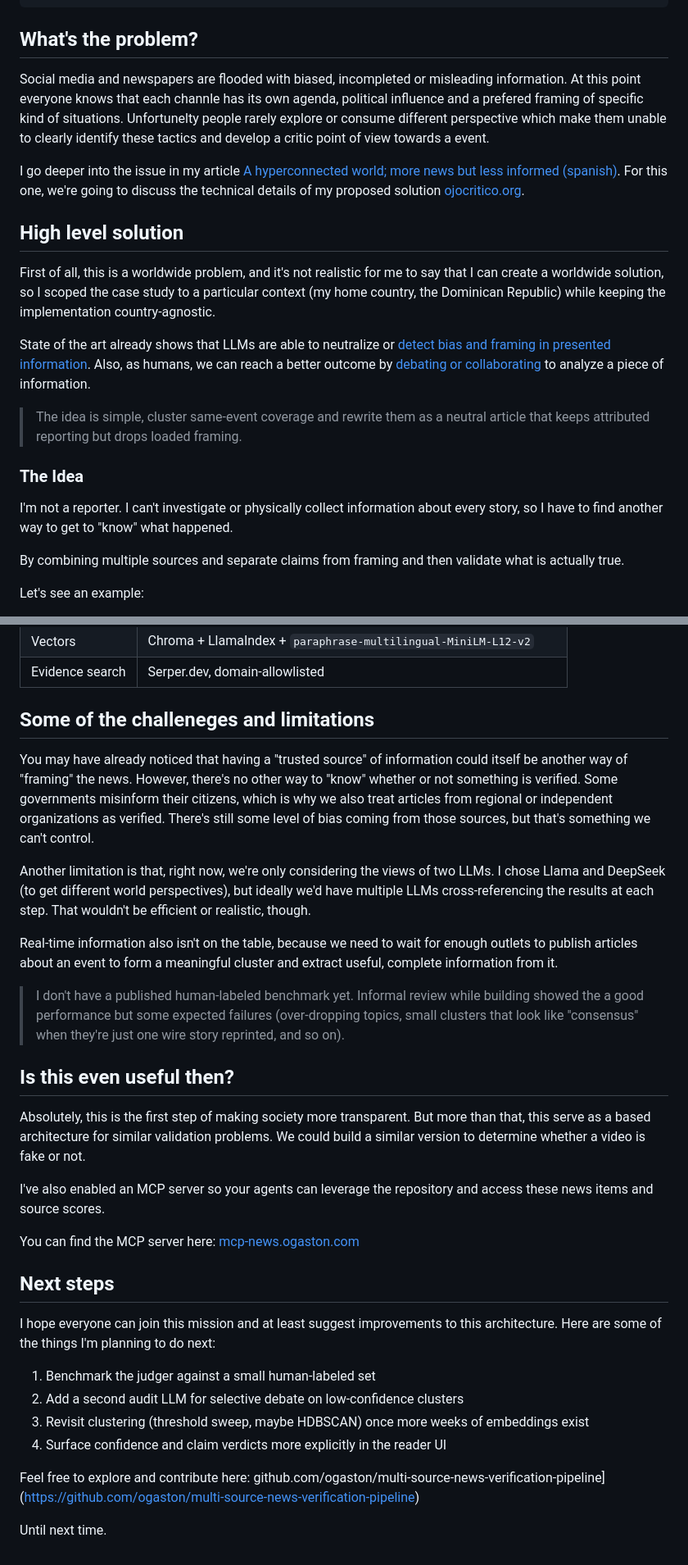
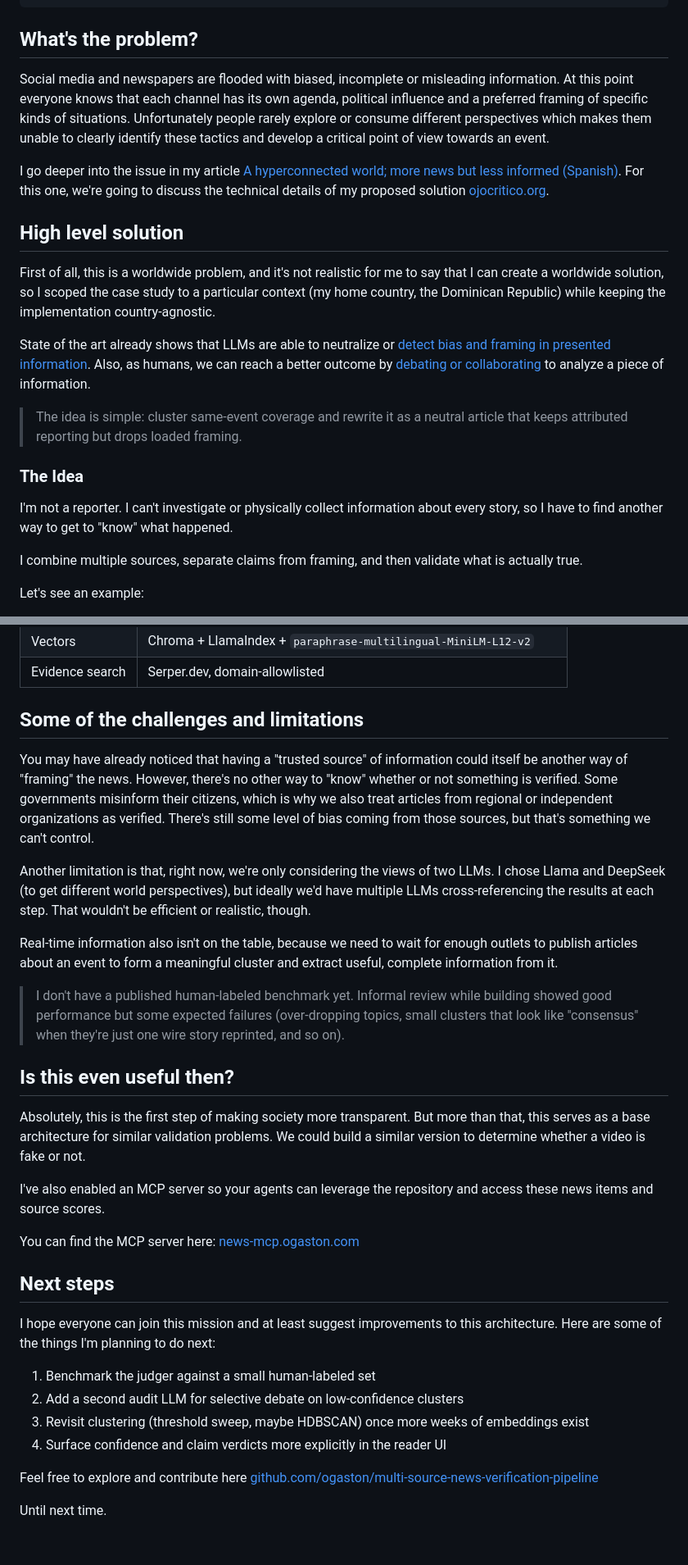
Before and after one commit to ogaston/ogaston, a Markdown page: src/blog/can-multi-agent-sytems-help-us-to-fight-misinformation.md, 2 parts joined by grey strips. Shown at 82% size. Rendered like a GitHub page.

```diff
--- a/src/blog/can-multi-agent-sytems-help-us-to-fight-misinformation.md
+++ b/src/blog/can-multi-agent-sytems-help-us-to-fight-misinformation.md
@@ -29,9 +29,9 @@ toc:
 <h2 id="whats-the-problem">What's the problem?</h2>
 
 
-Social media and newspapers are flooded with biased, incompleted or misleading information. At this point everyone knows that each channle has its own agenda, political influence and a prefered framing of specific kind of situations. Unfortunelty people rarely explore or consume different perspective which make them unable to clearly identify these tactics and develop a critic point of view towards a event.
+Social media and newspapers are flooded with biased, incomplete or misleading information. At this point everyone knows that each channel has its own agenda, political influence and a preferred framing of specific kinds of situations. Unfortunately people rarely explore or consume different perspectives which makes them unable to clearly identify these tactics and develop a critical point of view towards an event.
 
-I go deeper into the issue in my article [A hyperconnected world; more news but less informed (spanish)](https://medium.com/@ogaston/en-un-mundo-hiperconectado-tenemos-m%C3%A1s-informaci%C3%B3n-que-nunca-pero-estamos-menos-informados-097856a7e266). For this one, we're going to discuss the technical details of my proposed solution [ojocritico.org](ojocritico.org).
+I go deeper into the issue in my article [A hyperconnected world; more news but less informed (Spanish)](https://medium.com/@ogaston/en-un-mundo-hiperconectado-tenemos-m%C3%A1s-informaci%C3%B3n-que-nunca-pero-estamos-menos-informados-097856a7e266). For this one, we're going to discuss the technical details of my proposed solution [ojocritico.org](ojocritico.org).
 
 <h2 id="high-level-solution">High level solution</h2>
 
@@ -39,13 +39,13 @@ First of all, this is a worldwide problem, and it's not realistic for me to say
 
 State of the art already shows that LLMs are able to neutralize or [detect bias and framing in presented information](https://dl.acm.org/doi/10.1145/3706598.3713716). Also, as humans, we can reach a better outcome by [debating or collaborating](https://arxiv.org/abs/2505.08532) to analyze a piece of information.
 
-> The idea is simple, cluster same-event coverage and rewrite them as a neutral article that keeps attributed reporting but drops loaded framing.
+> The idea is simple: cluster same-event coverage and rewrite it as a neutral article that keeps attributed reporting but drops loaded framing.
 
 <h3 id="the-idea">The Idea</h3>
 
 I'm not a reporter. I can't investigate or physically collect information about every story, so I have to find another way to get to "know" what happened.
 
-By combining multiple sources and separate claims from framing and then validate what is actually true.
+I combine multiple sources, separate claims from framing, and then validate what is actually true.
 
 Let's see an example:
 
@@ -134,7 +134,7 @@ There's an additional, optional step that will be creating an image for every re
 | Vectors | Chroma + LlamaIndex + `paraphrase-multilingual-MiniLM-L12-v2` |
 | Evidence search | Serper.dev, domain-allowlisted |
 
-<h2 id="some-of-the-challenges-and-limitations">Some of the challeneges and limitations</h2>
+<h2 id="some-of-the-challenges-and-limitations">Some of the challenges and limitations</h2>
 
 You may have already noticed that having a "trusted source" of information could itself be another way of "framing" the news. However, there's no other way to "know" whether or not something is verified. Some governments misinform their citizens, which is why we also treat articles from regional or independent organizations as verified. There's still some level of bias coming from those sources, but that's something we can't control.
 
@@ -142,15 +142,15 @@ Another limitation is that, right now, we're only considering the views of two L
 
 Real-time information also isn't on the table, because we need to wait for enough outlets to publish articles about an event to form a meaningful cluster and extract useful, complete information from it.
 
-> I don't have a published human-labeled benchmark yet. Informal review while building showed the a good performance but some expected failures (over-dropping topics, small clusters that look like "consensus" when they're just one wire story reprinted, and so on).
+> I don't have a published human-labeled benchmark yet. Informal review while building showed good performance but some expected failures (over-dropping topics, small clusters that look like "consensus" when they're just one wire story reprinted, and so on).
 
 <h2 id="is-this-even-useful">Is this even useful then?</h2>
 
-Absolutely, this is the first step of making society more transparent. But more than that, this serve as a based architecture for similar validation problems. We could build a similar version to determine whether a video is fake or not.
+Absolutely, this is the first step of making society more transparent. But more than that, this serves as a base architecture for similar validation problems. We could build a similar version to determine whether a video is fake or not.
 
 I've also enabled an MCP server so your agents can leverage the repository and access these news items and source scores.
 
-You can find the MCP server here: [mcp-news.ogaston.com](https://mcp-news.ogaston.com/)
+You can find the MCP server here: [news-mcp.ogaston.com](https://news-mcp.ogaston.com/)
 
 <h2 id="next-steps">Next steps</h2>
 
@@ -161,6 +161,6 @@ I hope everyone can join this mission and at least suggest improvements to this
 3. Revisit clustering (threshold sweep, maybe HDBSCAN) once more weeks of embeddings exist
 4. Surface confidence and claim verdicts more explicitly in the reader UI
 
-Feel free to explore and contribute here: github.com/ogaston/multi-source-news-verification-pipeline](https://github.com/ogaston/multi-source-news-verification-pipeline)
+Feel free to explore and contribute here [github.com/ogaston/multi-source-news-verification-pipeline](https://github.com/ogaston/multi-source-news-verification-pipeline)
 
 Until next time.
```
Also changed, not shown: other parts of src/blog/can-multi-agent-sytems-help-us-to-fight-misinformation.md (+13 -13 lines).
